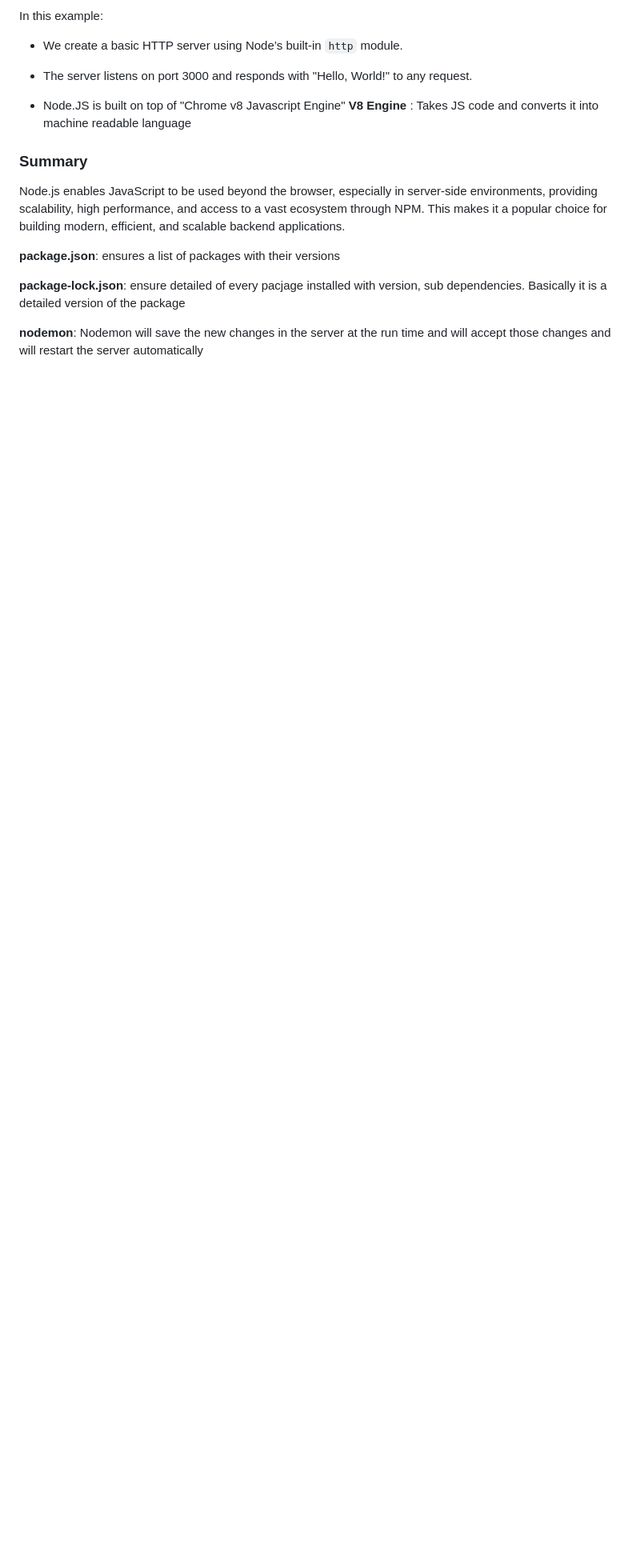
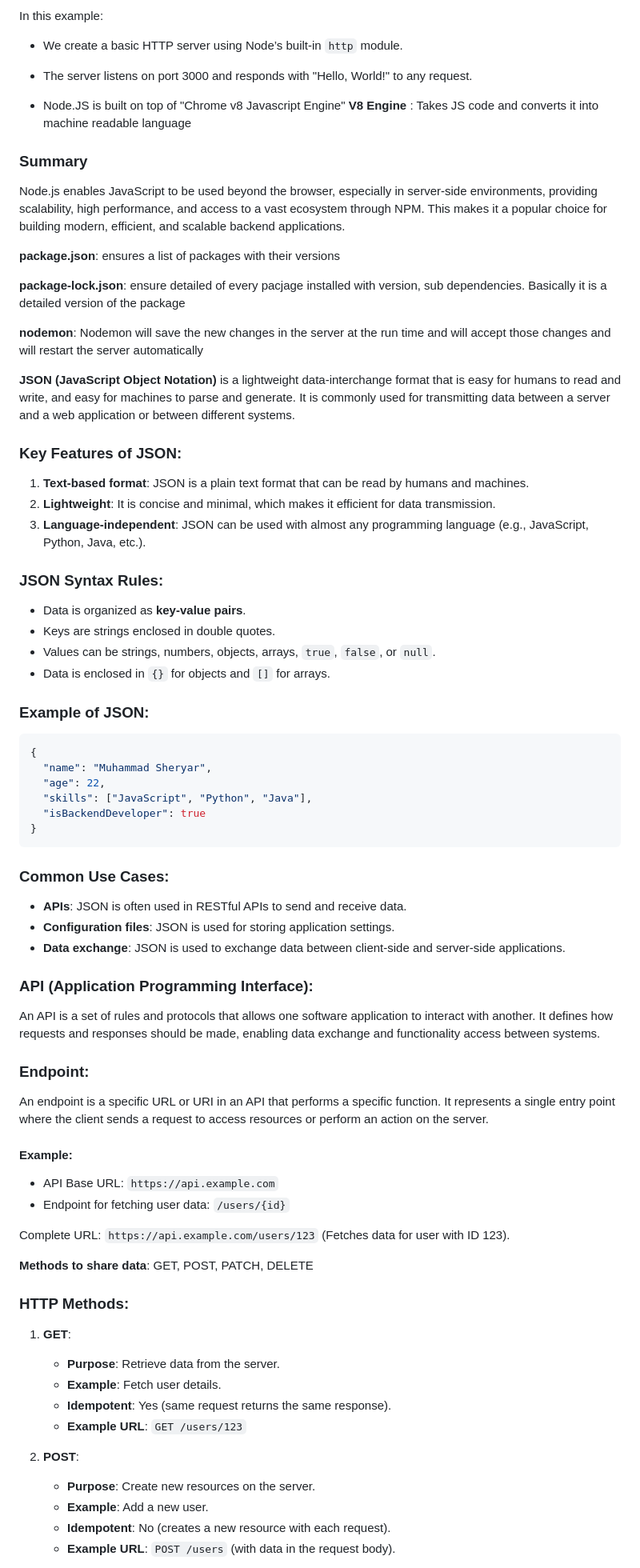
Before and after one commit to Sheryar-bit/JS_Newbie, a Markdown page: Working_With_Node_JS/nodeJS.md, the part around the change printed below. Shown: that part at 80% size. Rendered like a GitHub page; blank space fills up the shorter version.

Commit message:
Node.JS Notes

````diff
--- a/Working_With_Node_JS/nodeJS.md
+++ b/Working_With_Node_JS/nodeJS.md
@@ -60,3 +60,58 @@ Node.js enables JavaScript to be used beyond the browser, especially in server-s
 
 **nodemon**: Nodemon will save the new changes in the server at the run time and will accept those changes and will restart the server automatically
 
+**JSON (JavaScript Object Notation)** is a lightweight data-interchange format that is easy for humans to read and write, and easy for machines to parse and generate. It is commonly used for transmitting data between a server and a web application or between different systems.
+
+### Key Features of JSON:
+1. **Text-based format**: JSON is a plain text format that can be read by humans and machines.
+2. **Lightweight**: It is concise and minimal, which makes it efficient for data transmission.
+3. **Language-independent**: JSON can be used with almost any programming language (e.g., JavaScript, Python, Java, etc.).
+
+### JSON Syntax Rules:
+- Data is organized as **key-value pairs**.
+- Keys are strings enclosed in double quotes.
+- Values can be strings, numbers, objects, arrays, `true`, `false`, or `null`.
+- Data is enclosed in `{}` for objects and `[]` for arrays.
+
+### Example of JSON:
+```json
+{
+  "name": "Muhammad Sheryar",
+  "age": 22,
+  "skills": ["JavaScript", "Python", "Java"],
+  "isBackendDeveloper": true
+}
+```
+
+### Common Use Cases:
+- **APIs**: JSON is often used in RESTful APIs to send and receive data.
+- **Configuration files**: JSON is used for storing application settings.
+- **Data exchange**: JSON is used to exchange data between client-side and server-side applications.
+
+### API (Application Programming Interface):
+An API is a set of rules and protocols that allows one software application to interact with another. It defines how requests and responses should be made, enabling data exchange and functionality access between systems.
+
+### Endpoint:
+An endpoint is a specific URL or URI in an API that performs a specific function. It represents a single entry point where the client sends a request to access resources or perform an action on the server.
+
+#### Example:
+- API Base URL: `https://api.example.com`
+- Endpoint for fetching user data: `/users/{id}`
+
+Complete URL: `https://api.example.com/users/123` (Fetches data for user with ID 123).
+
+**Methods to share data**: GET, POST, PATCH, DELETE
+### **HTTP Methods**:
+
+1. **GET**:
+   - **Purpose**: Retrieve data from the server.
+   - **Example**: Fetch user details.
+   - **Idempotent**: Yes (same request returns the same response).
+   - **Example URL**: `GET /users/123`
+
+2. **POST**:
+   - **Purpose**: Create new resources on the server.
+   - **Example**: Add a new user.
+   - **Idempotent**: No (creates a new resource with each request).
+   - **Example URL**: `POST /users` (with data in the request body).
+
````
Also changed, not shown: other parts of Working_With_Node_JS/nodeJS.md (+15 -1 lines).
